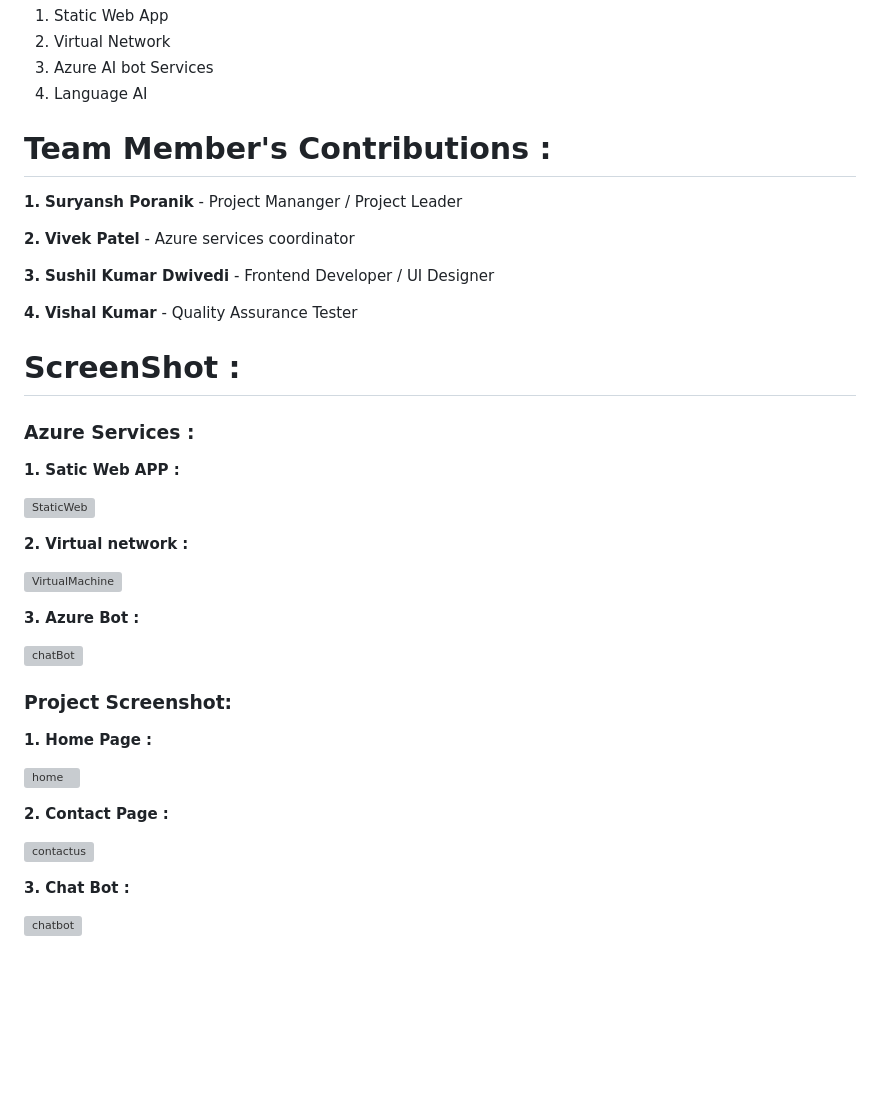
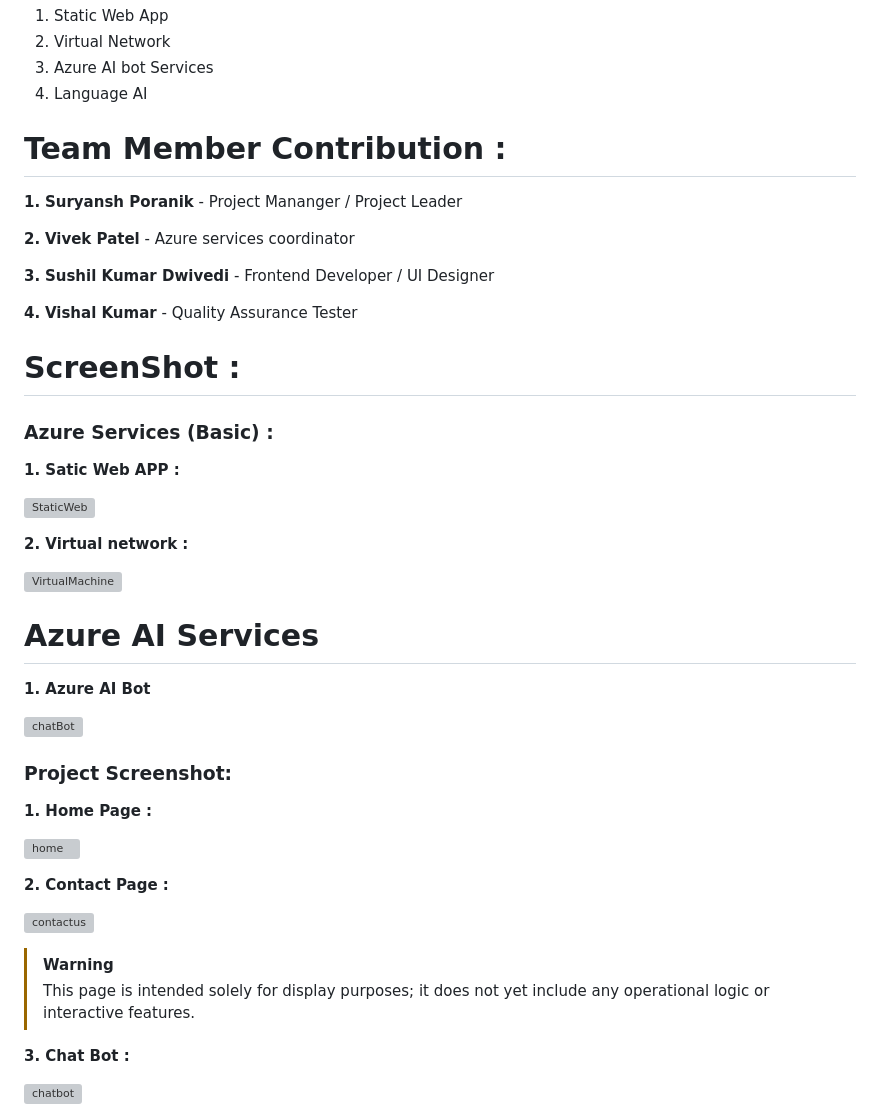
Before and after one commit to sporanik/BootPlus, a Markdown page: README.md, the part around the change. Drawn GitHub-style; blank space fills up the shorter version; grey boxes are pictures that could not be loaded.

```diff
--- a/README.md
+++ b/README.md
@@ -57,7 +57,7 @@ HTML, CSS, JavaScript , Bootstrap
 4. Language AI
 
 
-# **Team Member's Contributions :**
+# **Team Member Contribution :**
 
 **1.** **Suryansh Poranik** - Project Mananger / Project Leader
 
@@ -71,7 +71,7 @@ HTML, CSS, JavaScript , Bootstrap
 # **ScreenShot :**
 
 
-### **Azure Services :**
+### **Azure Services (Basic) :**
 
 **1. Satic Web APP :**
 
@@ -81,7 +81,9 @@ HTML, CSS, JavaScript , Bootstrap
 
 ![VirtualMachine](https://github.com/sporanik/BootPlus/assets/169908242/67301768-e5b3-49d9-9621-1b594347c3e6)
 
-**3. Azure Bot :**
+ # Azure AI Services
+
+**1. Azure AI Bot**
 
 ![chatBot](https://github.com/sporanik/BootPlus/assets/169908242/b3c9caea-a715-4f27-ac11-7da9a550b25b)
 
@@ -97,6 +99,9 @@ HTML, CSS, JavaScript , Bootstrap
 **2. Contact Page :**
 
 ![contactus](https://github.com/sporanik/BootPlus/assets/169908242/781c5004-3569-4cff-adb0-1c1c29124843)
+> [!WARNING]
+> This page is intended solely for display purposes; it does not yet include any operational logic or interactive features.
+
 
 **3. Chat Bot :**
 
```
